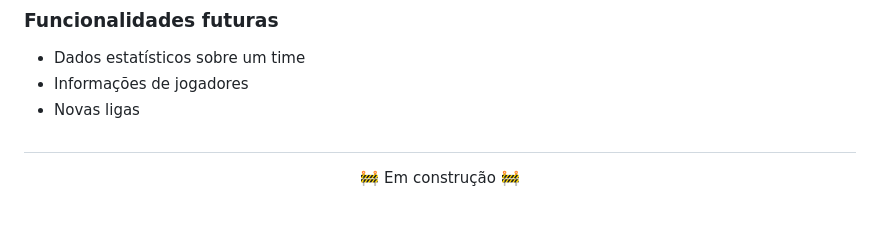
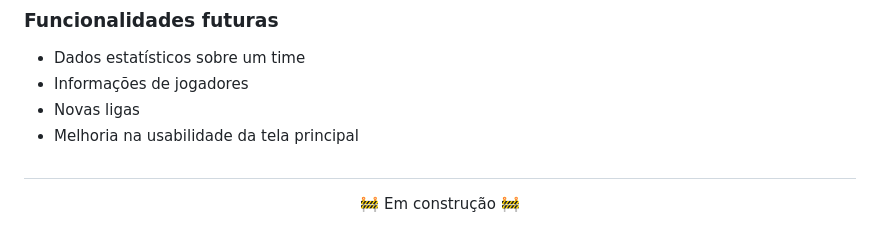
Before and after one commit to EduardoGomesSa/futinfo, a Markdown page: README.md, the part around the change. Drawn GitHub-style.

```diff
--- a/README.md
+++ b/README.md
@@ -114,6 +114,7 @@ Crie um arquivo .env na pasta assets, como no exemplo e cole seu token da api
 - Dados estatísticos sobre um time
 - Informações de jogadores
 - Novas ligas
+- Melhoria na usabilidade da tela principal
 
 ##
 <p align="center">🚧 Em construção 🚧</p>
```
